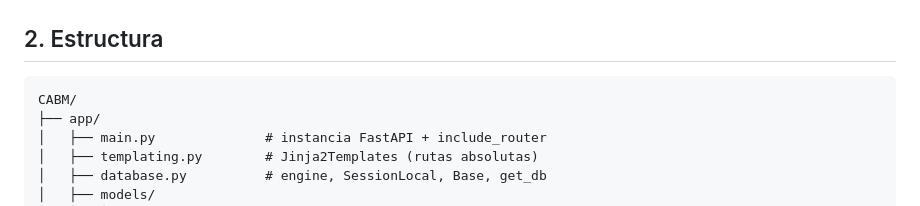
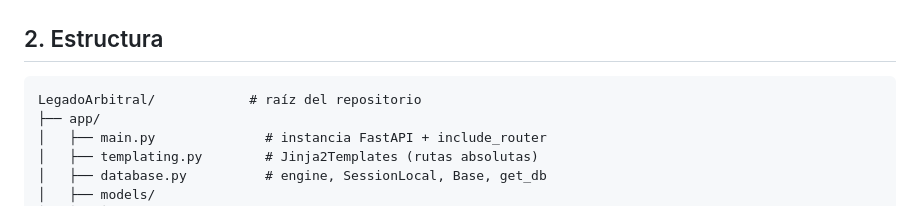
Before and after one commit to maaaattttiiii/LEGADO_ARBITRAL_V1, a Markdown page: AGENTS.md, the part around the change. Drawn GitHub-style.

Commit message:
Actualizando arbol de estructura en AGENTS.md

````diff
--- a/AGENTS.md
+++ b/AGENTS.md
@@ -18,7 +18,7 @@
 ## 2. Estructura
 
 ```
-CABM/
+LegadoArbitral/            # raíz del repositorio
 ├── app/
 │   ├── main.py              # instancia FastAPI + include_router
 │   ├── templating.py        # Jinja2Templates (rutas absolutas)
````
